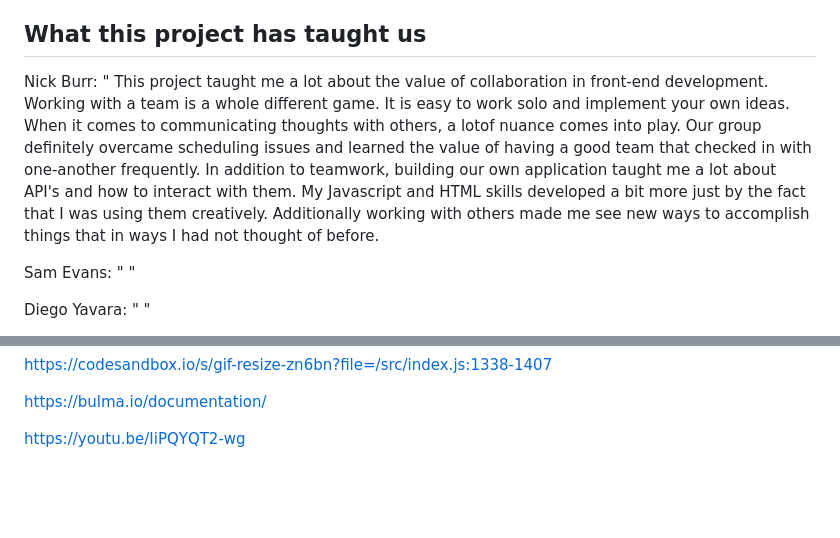
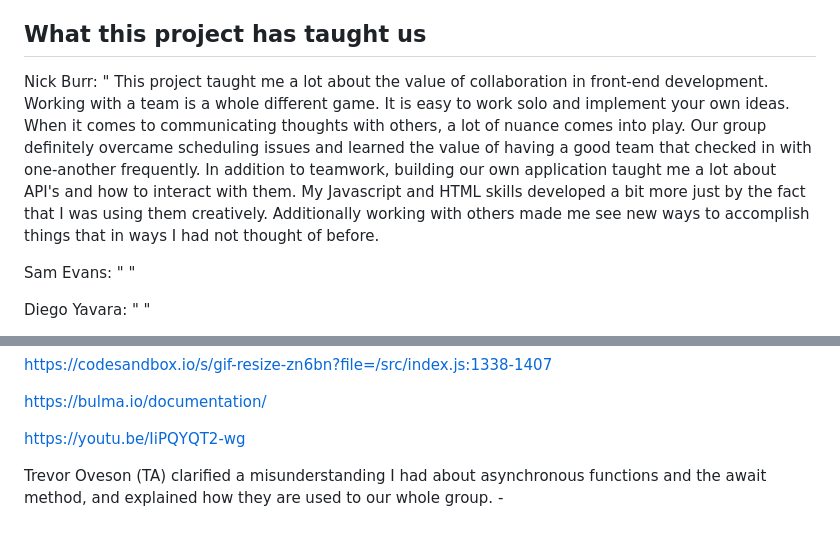
Before and after one commit to itsmenickfromschool/animalsWow02, a Markdown page: README.md, 2 parts joined by grey strips. Rendered like a GitHub page; folded sections open; blank space fills up the shorter version.

Commit message:
more to the README

```diff
--- a/README.md
+++ b/README.md
@@ -3,7 +3,7 @@
 We created this application as a "cure to boredom". With technology nowadays it is becoming increasingly hard to grasp people's attention online. Our attention spans are getting shorter and shorter! We created this so users can search multiple animals multiple times and not only learn new things about those animals but see up to 8 silly little GIFs of them when they submit their search!
 
 ## What this project has taught us
-Nick Burr: " This project taught me a lot about the value of collaboration in front-end development. Working with a team is a whole different game. It is easy to work solo and implement your own ideas. When it comes to communicating thoughts with others, a lotof nuance comes into play. Our group definitely overcame scheduling issues and learned the value of having a good team that checked in with one-another frequently. In addition to teamwork, building our own application taught me a lot about API's and how to interact with them. My Javascript and HTML skills developed a bit more just by the fact that I was using them creatively. Additionally working with others made me see new ways to accomplish things that in ways I had not thought of before.
+Nick Burr: " This project taught me a lot about the value of collaboration in front-end development. Working with a team is a whole different game. It is easy to work solo and implement your own ideas. When it comes to communicating thoughts with others, a lot of nuance comes into play. Our group definitely overcame scheduling issues and learned the value of having a good team that checked in with one-another frequently. In addition to teamwork, building our own application taught me a lot about API's and how to interact with them. My Javascript and HTML skills developed a bit more just by the fact that I was using them creatively. Additionally working with others made me see new ways to accomplish things that in ways I had not thought of before.
 
 Sam Evans: " "
 
@@ -64,6 +64,8 @@ https://bulma.io/documentation/
 
 https://youtu.be/IiPQYQT2-wg
 
+Trevor Oveson (TA) clarified a misunderstanding I had about asynchronous functions and the await method, and explained how they are used to our whole group. -
+
 
 
 </details>
```
